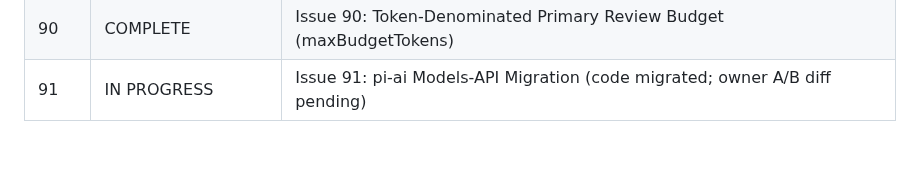
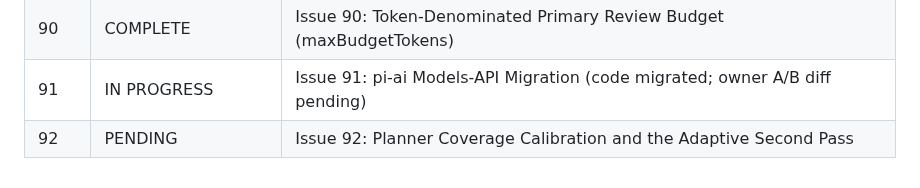
Before and after one commit to 0xPolygon/codegenie, a Markdown page: specs/plans/README.md, the part around the change. Drawn GitHub-style; blank space fills up the shorter version.

Commit message:
punchlist/README: register plan 92
Co-Authored-By: Claude Fable 5 <noreply@anthropic.com>

```diff
--- a/specs/plans/README.md
+++ b/specs/plans/README.md
@@ -95,3 +95,4 @@ This directory tracks implementation plans for confirmed improvements. Status va
 | 89 | IN PROGRESS | Issue 89: Deterministic Bug Sweep (phase A done; phase B Wave 4) |
 | 90 | COMPLETE | Issue 90: Token-Denominated Primary Review Budget (maxBudgetTokens) |
 | 91 | IN PROGRESS | Issue 91: pi-ai Models-API Migration (code migrated; owner A/B diff pending) |
+| 92 | PENDING | Issue 92: Planner Coverage Calibration and the Adaptive Second Pass |
```
Also changed, not shown: specs/plans/PUNCHLIST.md (+2 -0 lines).
